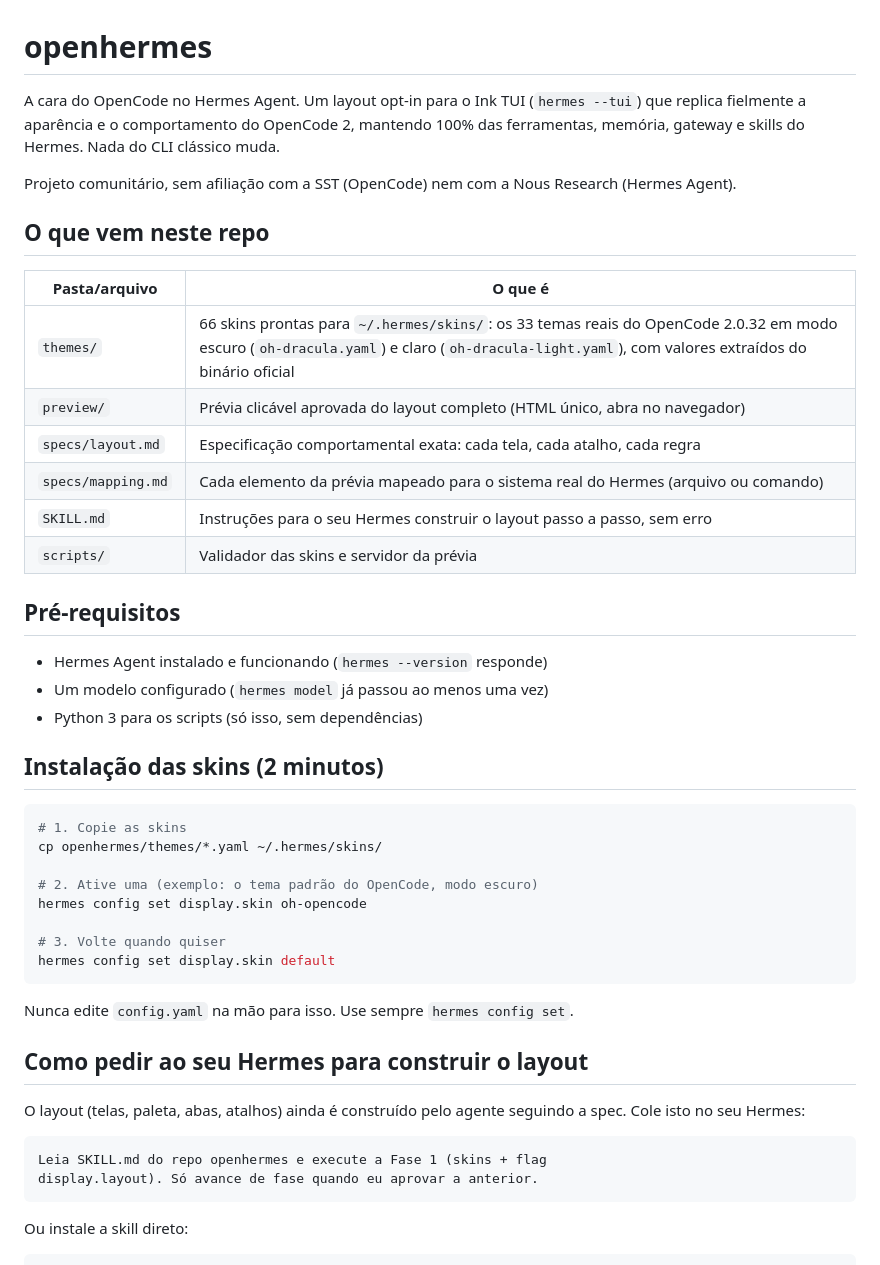
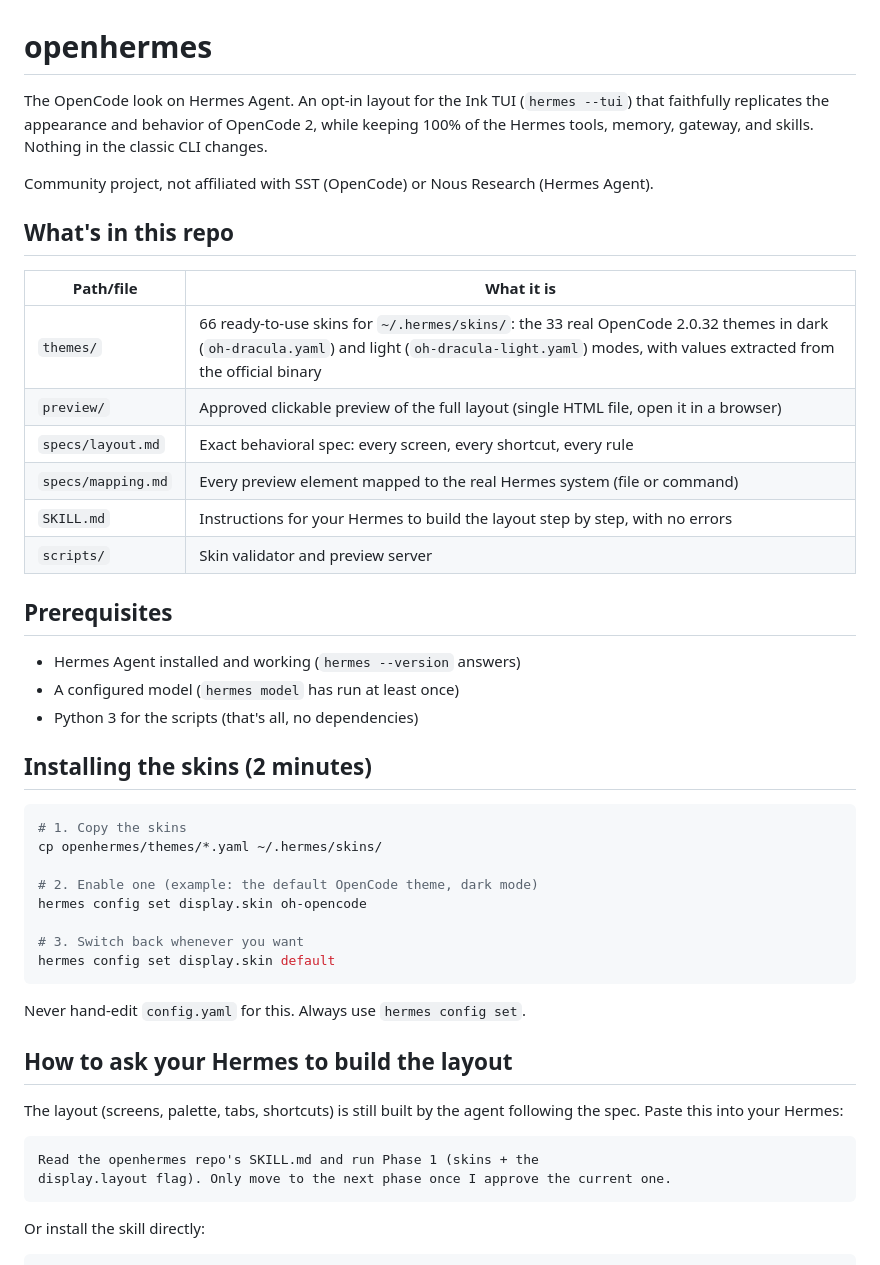
Before and after one commit to iaeluk/openhermes, a Markdown page: README.md, the part around one of its changes. GitHub-like rendering.

Commit message:
README in English

````diff
--- a/README.md
+++ b/README.md
@@ -1,50 +1,50 @@
 # openhermes
 
-A cara do OpenCode no Hermes Agent. Um layout opt-in para o Ink TUI (`hermes --tui`) que replica fielmente a aparência e o comportamento do OpenCode 2, mantendo 100% das ferramentas, memória, gateway e skills do Hermes. Nada do CLI clássico muda.
+The OpenCode look on Hermes Agent. An opt-in layout for the Ink TUI (`hermes --tui`) that faithfully replicates the appearance and behavior of OpenCode 2, while keeping 100% of the Hermes tools, memory, gateway, and skills. Nothing in the classic CLI changes.
 
-Projeto comunitário, sem afiliação com a SST (OpenCode) nem com a Nous Research (Hermes Agent).
+Community project, not affiliated with SST (OpenCode) or Nous Research (Hermes Agent).
 
-## O que vem neste repo
+## What's in this repo
 
-| Pasta/arquivo | O que é |
+| Path/file | What it is |
 |---|---|
-| `themes/` | 66 skins prontas para `~/.hermes/skins/`: os 33 temas reais do OpenCode 2.0.32 em modo escuro (`oh-dracula.yaml`) e claro (`oh-dracula-light.yaml`), com valores extraídos do binário oficial |
-| `preview/` | Prévia clicável aprovada do layout completo (HTML único, abra no navegador) |
-| `specs/layout.md` | Especificação comportamental exata: cada tela, cada atalho, cada regra |
-| `specs/mapping.md` | Cada elemento da prévia mapeado para o sistema real do Hermes (arquivo ou comando) |
-| `SKILL.md` | Instruções para o seu Hermes construir o layout passo a passo, sem erro |
-| `scripts/` | Validador das skins e servidor da prévia |
+| `themes/` | 66 ready-to-use skins for `~/.hermes/skins/`: the 33 real OpenCode 2.0.32 themes in dark (`oh-dracula.yaml`) and light (`oh-dracula-light.yaml`) modes, with values extracted from the official binary |
+| `preview/` | Approved clickable preview of the full layout (single HTML file, open it in a browser) |
+| `specs/layout.md` | Exact behavioral spec: every screen, every shortcut, every rule |
+| `specs/mapping.md` | Every preview element mapped to the real Hermes system (file or command) |
+| `SKILL.md` | Instructions for your Hermes to build the layout step by step, with no errors |
+| `scripts/` | Skin validator and preview server |
 
-## Pré-requisitos
+## Prerequisites
 
-- Hermes Agent instalado e funcionando (`hermes --version` responde)
-- Um modelo configurado (`hermes model` já passou ao menos uma vez)
-- Python 3 para os scripts (só isso, sem dependências)
+- Hermes Agent installed and working (`hermes --version` answers)
+- A configured model (`hermes model` has run at least once)
+- Python 3 for the scripts (that's all, no dependencies)
 
-## Instalação das skins (2 minutos)
+## Installing the skins (2 minutes)
 
 ```bash
-# 1. Copie as skins
+# 1. Copy the skins
 cp openhermes/themes/*.yaml ~/.hermes/skins/
 
-# 2. Ative uma (exemplo: o tema padrão do OpenCode, modo escuro)
+# 2. Enable one (example: the default OpenCode theme, dark mode)
 hermes config set display.skin oh-opencode
 
-# 3. Volte quando quiser
+# 3. Switch back whenever you want
 hermes config set display.skin default
 ```
 
-Nunca edite `config.yaml` na mão para isso. Use sempre `hermes config set`.
+Never hand-edit `config.yaml` for this. Always use `hermes config set`.
 
-## Como pedir ao seu Hermes para construir o layout
+## How to ask your Hermes to build the layout
 
-O layout (telas, paleta, abas, atalhos) ainda é construído pelo agente seguindo a spec. Cole isto no seu Hermes:
+The layout (screens, palette, tabs, shortcuts) is still built by the agent following the spec. Paste this into your Hermes:
 
 ```
-Leia SKILL.md do repo openhermes e execute a Fase 1 (skins + flag
-display.layout). Só avance de fase quando eu aprovar a anterior.
+Read the openhermes repo's SKILL.md and run Phase 1 (skins + the
+display.layout flag). Only move to the next phase once I approve the current one.
 ```
 
-Ou instale a skill direto:
+Or install the skill directly:
 
 ```bash
````
Also changed, not shown: other parts of README.md (+19 -19 lines).
